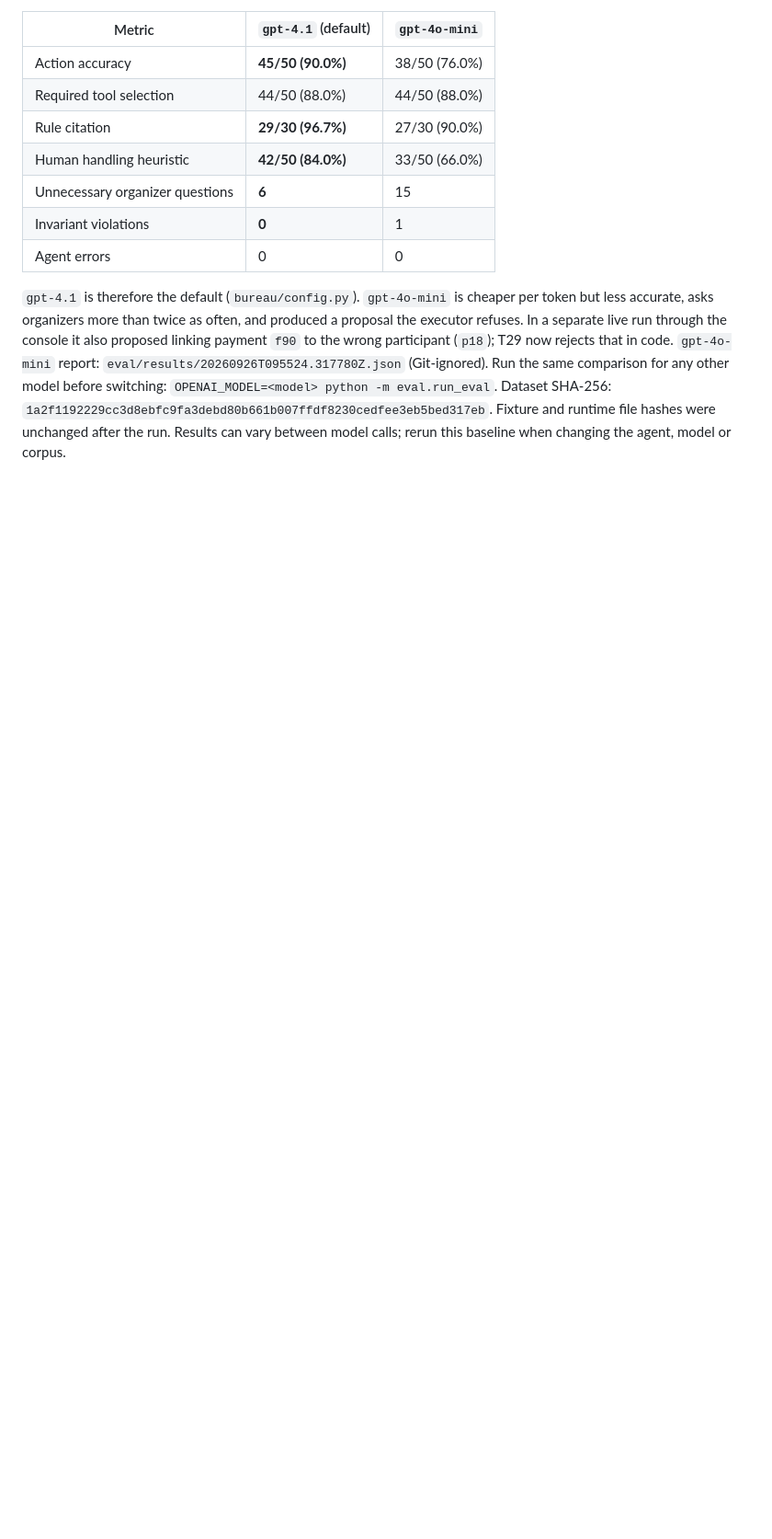
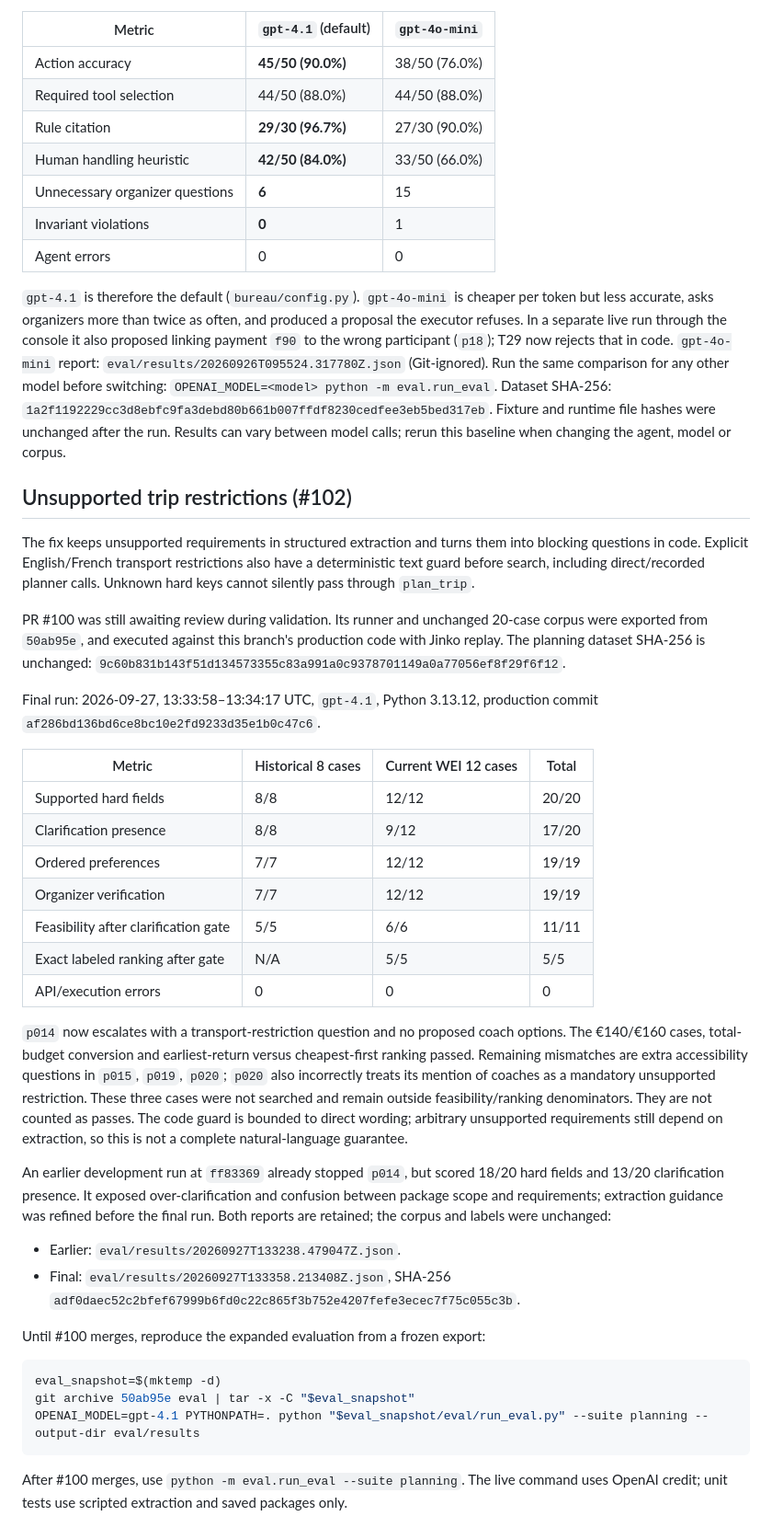
Before and after one commit to TieuDaoChanNhan/bureau-agent, a Markdown page: eval/README.md, the part around the change. Shown at 92% size. Drawn GitHub-style; blank space fills up the shorter version.

Commit message:
T51: record trip-restriction validation and remaining clarification errors

````diff
--- a/eval/README.md
+++ b/eval/README.md
@@ -285,3 +285,57 @@ Run the same comparison for any other model before switching:
 Dataset SHA-256: `1a2f1192229cc3d8ebfc9fa3debd80b661b007ffdf8230cedfee3eb5bed317eb`.
 Fixture and runtime file hashes were unchanged after the run. Results can vary
 between model calls; rerun this baseline when changing the agent, model or corpus.
+
+## Unsupported trip restrictions (#102)
+
+The fix keeps unsupported requirements in structured extraction and turns them into
+blocking questions in code. Explicit English/French transport restrictions also
+have a deterministic text guard before search, including direct/recorded planner
+calls. Unknown hard keys cannot silently pass through `plan_trip`.
+
+PR #100 was still awaiting review during validation. Its runner and unchanged
+20-case corpus were exported from `50ab95e`, and executed against this branch's
+production code with Jinko replay. The planning dataset SHA-256 is unchanged:
+`9c60b831b143f51d134573355c83a991a0c9378701149a0a77056ef8f29f6f12`.
+
+Final run: 2026-09-27, 13:33:58–13:34:17 UTC, `gpt-4.1`, Python 3.13.12,
+production commit `af286bd136bd6ce8bc10e2fd9233d35e1b0c47c6`.
+
+| Metric | Historical 8 cases | Current WEI 12 cases | Total |
+|---|---|---|---|
+| Supported hard fields | 8/8 | 12/12 | 20/20 |
+| Clarification presence | 8/8 | 9/12 | 17/20 |
+| Ordered preferences | 7/7 | 12/12 | 19/19 |
+| Organizer verification | 7/7 | 12/12 | 19/19 |
+| Feasibility after clarification gate | 5/5 | 6/6 | 11/11 |
+| Exact labeled ranking after gate | N/A | 5/5 | 5/5 |
+| API/execution errors | 0 | 0 | 0 |
+
+`p014` now escalates with a transport-restriction question and no proposed coach
+options. The €140/€160 cases, total-budget conversion and earliest-return versus
+cheapest-first ranking passed. Remaining mismatches are extra accessibility
+questions in `p015`, `p019`, `p020`; `p020` also incorrectly treats its mention of
+coaches as a mandatory unsupported restriction. These three cases were not searched
+and remain outside feasibility/ranking denominators. They are not counted as passes.
+The code guard is bounded to direct wording; arbitrary unsupported requirements
+still depend on extraction, so this is not a complete natural-language guarantee.
+
+An earlier development run at `ff83369` already stopped `p014`, but scored 18/20
+hard fields and 13/20 clarification presence. It exposed over-clarification and
+confusion between package scope and requirements; extraction guidance was refined
+before the final run. Both reports are retained; the corpus and labels were unchanged:
+
+- Earlier: `eval/results/20260927T133238.479047Z.json`.
+- Final: `eval/results/20260927T133358.213408Z.json`, SHA-256
+  `adf0daec52c2bfef67999b6fd0c22c865f3b752e4207fefe3ecec7f75c055c3b`.
+
+Until #100 merges, reproduce the expanded evaluation from a frozen export:
+
+```bash
+eval_snapshot=$(mktemp -d)
+git archive 50ab95e eval | tar -x -C "$eval_snapshot"
+OPENAI_MODEL=gpt-4.1 PYTHONPATH=. python "$eval_snapshot/eval/run_eval.py" --suite planning --output-dir eval/results
+```
+
+After #100 merges, use `python -m eval.run_eval --suite planning`. The live command
+uses OpenAI credit; unit tests use scripted extraction and saved packages only.
````
